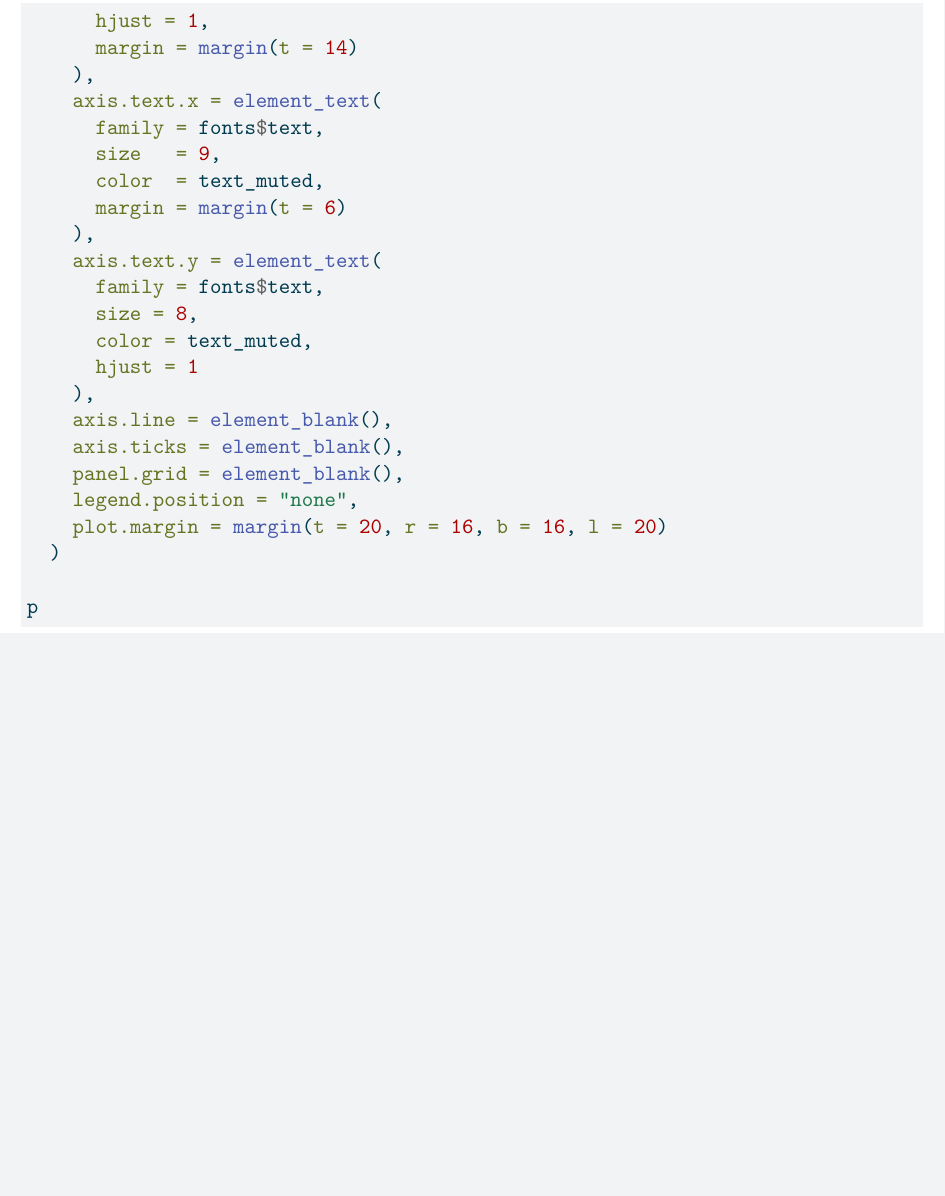
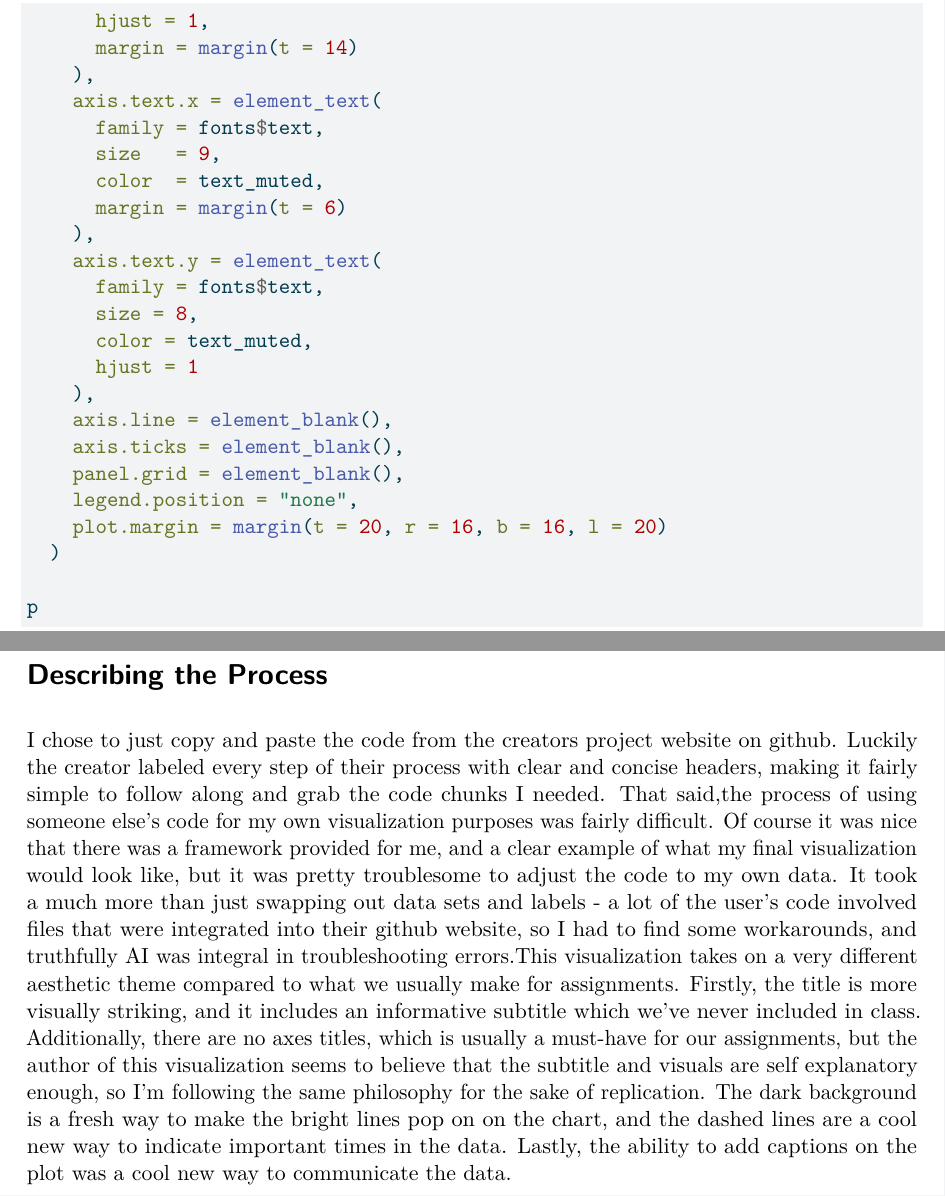
Before and after one commit to EthanCastelazo/intermediate-elective, a Quarto document (code/intermediate-elective.qmd): part of page 9 of 10 before the commit and two parts of pages 9 and 11 of 11 after it, the two joined at a grey line, cut so that both start at the same text, the shorter picture padded with empty space. The pictures show the output file code/intermediate-elective.pdf that the author committed with the source.

Commit message:
Describing the process

````diff
--- a/code/intermediate-elective.qmd
+++ b/code/intermediate-elective.qmd
@@ -356,3 +356,8 @@ p <- filtered_explicit0 |>
 
 p
 ```
+
+
+
+# Describing the Process
+I chose to just copy and paste the code from the creators project website on github. Luckily the creator labeled every step of their process with clear and concise headers, making it fairly simple to follow along and grab the code chunks I needed. That said,the process of using someone else's code for my own visualization purposes was fairly difficult. Of course it was nice that there was a framework provided for me, and a clear example of what my final visualization would look like, but it was pretty troublesome to adjust the code to my own data. It took a much more than just swapping out data sets and labels - a lot of the user's code involved files that were integrated into their github website, so I had to find some workarounds, and truthfully AI was integral in troubleshooting errors.This visualization takes on a very different aesthetic theme compared to what we usually make for assignments. Firstly, the title is more visually striking, and it includes an informative subtitle which we've never included in class. Additionally, there are no axes titles, which is usually a must-have for our assignments, but the author of this visualization seems to believe that the subtitle and visuals are self explanatory enough, so I'm following the same philosophy for the sake of replication. The dark background is a fresh way to make the bright lines pop on on the chart, and the dashed lines are a cool new way to indicate important times in the data. Lastly, the ability to add captions on the plot was a cool new way to communicate the data.
````
Also changed, not shown: code/intermediate-elective.pdf.
